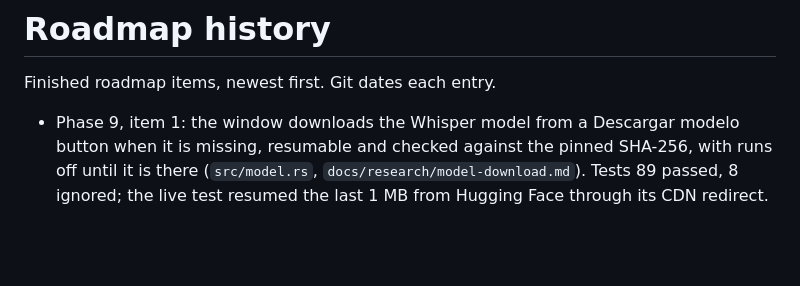
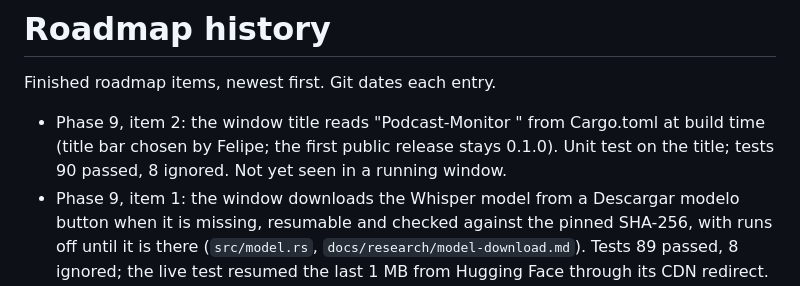
Before and after one commit to fcarvajalbrown/Podcast-Monitor, a Markdown page: docs/ROADMAP-HISTORY.md, the part around the change. GitHub-like rendering; blank space fills up the shorter version.

Commit message:
docs(roadmap): phase 9 item 2 done

```diff
--- a/docs/ROADMAP-HISTORY.md
+++ b/docs/ROADMAP-HISTORY.md
@@ -2,6 +2,7 @@
 
 Finished roadmap items, newest first. Git dates each entry.
 
+- Phase 9, item 2: the window title reads "Podcast-Monitor <version>" from Cargo.toml at build time (title bar chosen by Felipe; the first public release stays 0.1.0). Unit test on the title; tests 90 passed, 8 ignored. Not yet seen in a running window.
 - Phase 9, item 1: the window downloads the Whisper model from a Descargar modelo button when it is missing, resumable and checked against the pinned SHA-256, with runs off until it is there (`src/model.rs`, `docs/research/model-download.md`). Tests 89 passed, 8 ignored; the live test resumed the last 1 MB from Hugging Face through its CDN redirect. In the release window, with the model moved aside and a partial missing its last 100 MB, Felipe pressed the button and saw "Modelo de voz listo."; the log shows the resume at byte 1,519,697,675 and the new file is 1,624,555,275 bytes.
 - Week button on the last 7 days: Generar informe semanal and `podcast-monitor week` now take the episodes published in the 7 days before the press, so a Monday press covers the week before instead of finding 0 episodes (`src/week.rs`, `week::Span`). The PDF title reads "Monitoreo de podcasts: últimos 7 días al 9 de noviembre de 2026" and `week --monday` keeps "semana del ...", both chosen by Felipe. A stopped queue saves its span in `current-week.json`, so Continuar finishes the same 7 days; the run folder is `weeks/7d-to-<date>/`. Tests 85 passed, 7 ignored; a live `week` on Tuesday 3 November listed 57 episodes, 40.0 h, from 27 October 07:07 to 3 November 07:07.
 - Per-region budget sample for the SYNCOAI cost study, closed by Felipe: 8 web searches per region, 14 live regional shows in 7 regions, national shows excluded, costed per region, per show and per episode on OpenAI, Qwen and Kimi at three tiers (`docs/research/regional-feeds.md`); a budget sample, not the monitoring selection. The SYNCOAI version is PR #1 in `credentials-synco`.
```
Also changed, not shown: ROADMAP.md (+1 -1 lines).
